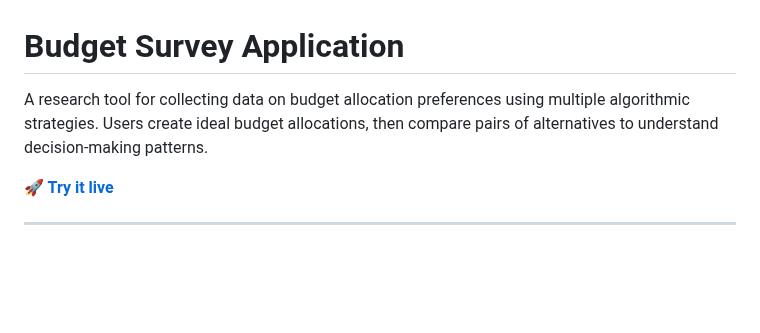
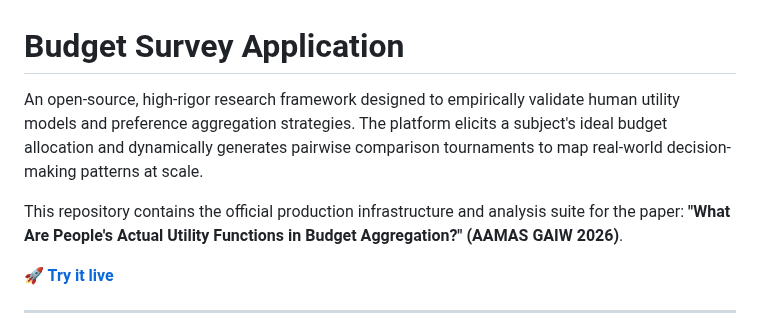
Before and after one commit to ariel-research/budget-survey, a Markdown page: README.md, the part around the change. Drawn GitHub-style; blank space fills up the shorter version.

Commit message:
docs: enhance README intro with academic context

```diff
--- a/README.md
+++ b/README.md
@@ -1,6 +1,8 @@
 # Budget Survey Application
 
-A research tool for collecting data on budget allocation preferences using multiple algorithmic strategies. Users create ideal budget allocations, then compare pairs of alternatives to understand decision-making patterns.
+An open-source, high-rigor research framework designed to empirically validate human utility models and preference aggregation strategies. The platform elicits a subject's ideal budget allocation and dynamically generates pairwise comparison tournaments to map real-world decision-making patterns at scale.
+
+This repository contains the official production infrastructure and analysis suite for the paper: **"What Are People's Actual Utility Functions in Budget Aggregation?" (AAMAS GAIW 2026)**.
 
 **🚀 [Try it live](https://survey.csariel.xyz)**
 
```
